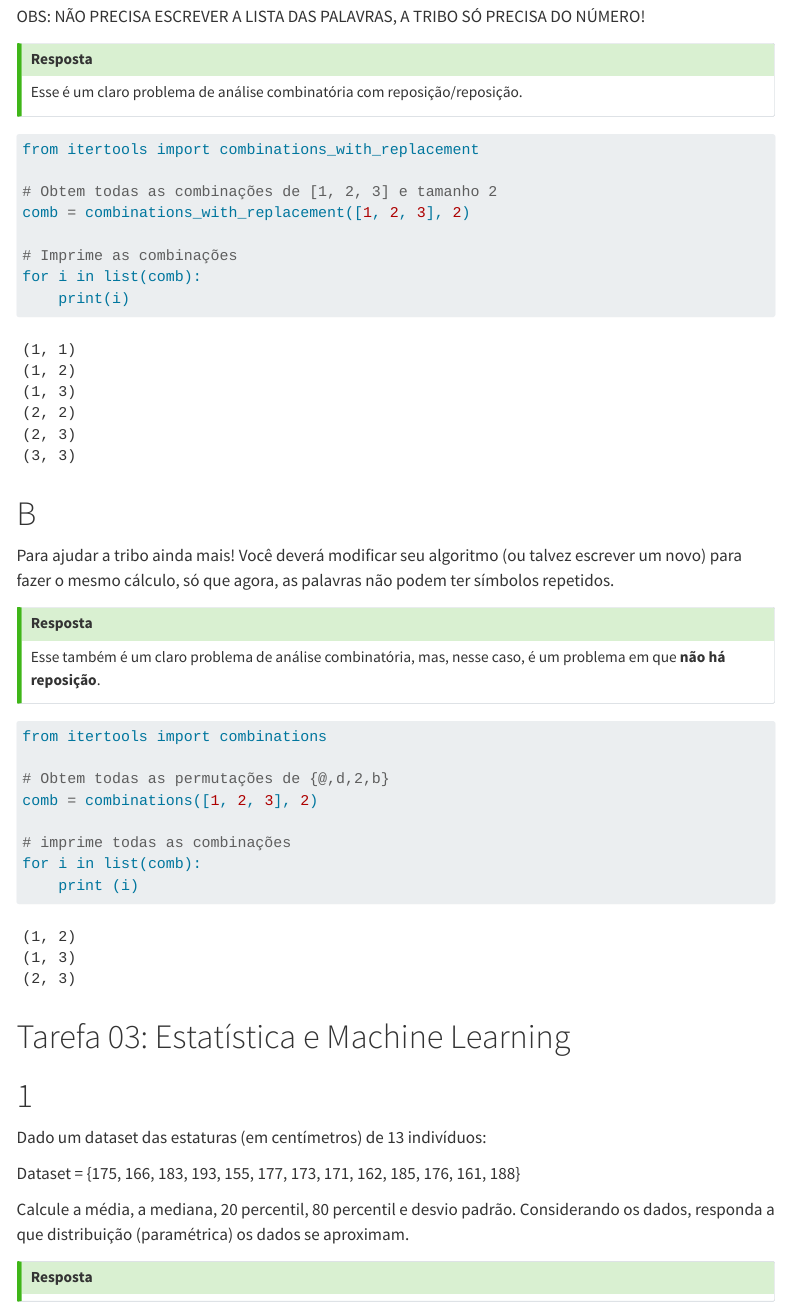
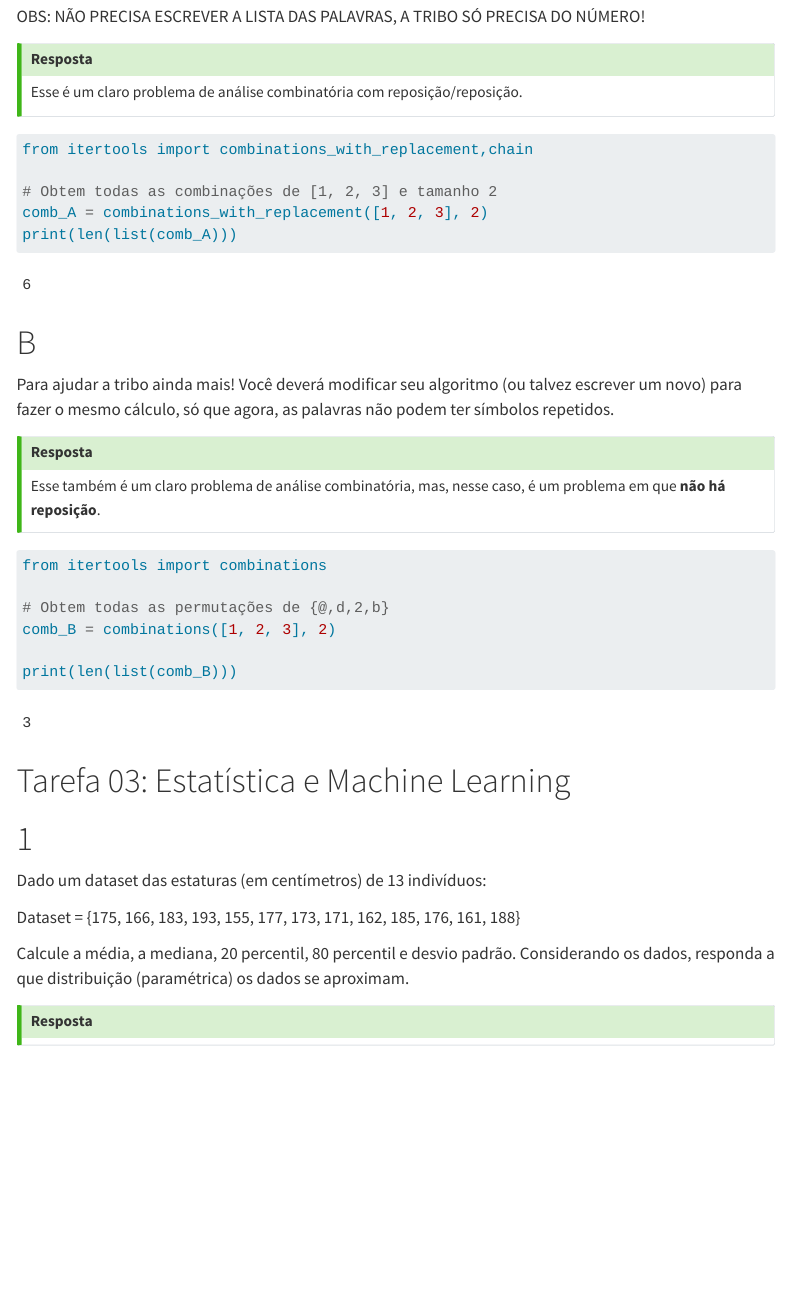
Before and after one commit to FernandaKelly/Teste_GAZEUS, a Quarto document (Relatório_GAZEUS.qmd): the page in a window 1100 px wide, from 5700 px down. Rendered offline with R 4.5, knitr and Pandoc in place of Quarto, with nearby package versions; code that draws random numbers runs with fixed seeds of ours; menus at the side of the page are left out; long lines of code are wrapped.

Commit message:
Questão 2.

````diff
--- a/Relatório_GAZEUS.qmd
+++ b/Relatório_GAZEUS.qmd
@@ -338,14 +338,11 @@ Esse é um claro problema de análise combinatória com reposição/reposição.
 :::
 
 ```{python}
-from itertools import combinations_with_replacement
+from itertools import combinations_with_replacement,chain
 
 # Obtem todas as combinações de [1, 2, 3] e tamanho 2
-comb = combinations_with_replacement([1, 2, 3], 2)
-
-# Imprime as combinações
-for i in list(comb):
-    print(i)
+comb_A = combinations_with_replacement([1, 2, 3], 2)
+print(len(list(comb_A)))
 ```
 
 # B
@@ -361,11 +358,9 @@ Esse também é um claro problema de análise combinatória, mas, nesse caso, é
 from itertools import combinations
 
 # Obtem todas as permutações de {@,d,2,b}
-comb = combinations([1, 2, 3], 2)
+comb_B = combinations([1, 2, 3], 2)
 
-# imprime todas as combinações
-for i in list(comb):
-    print (i)
+print(len(list(comb_B)))
 ```
 
 :::
````
